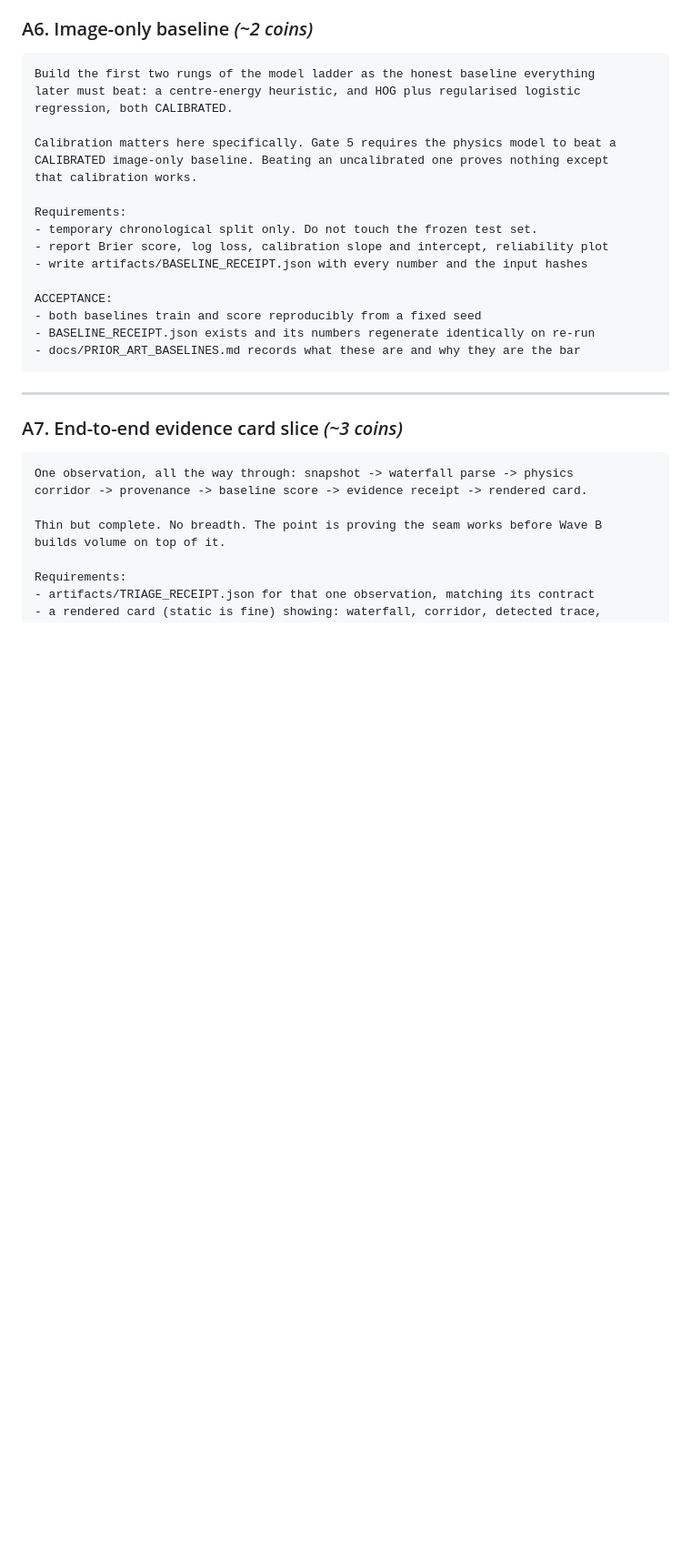
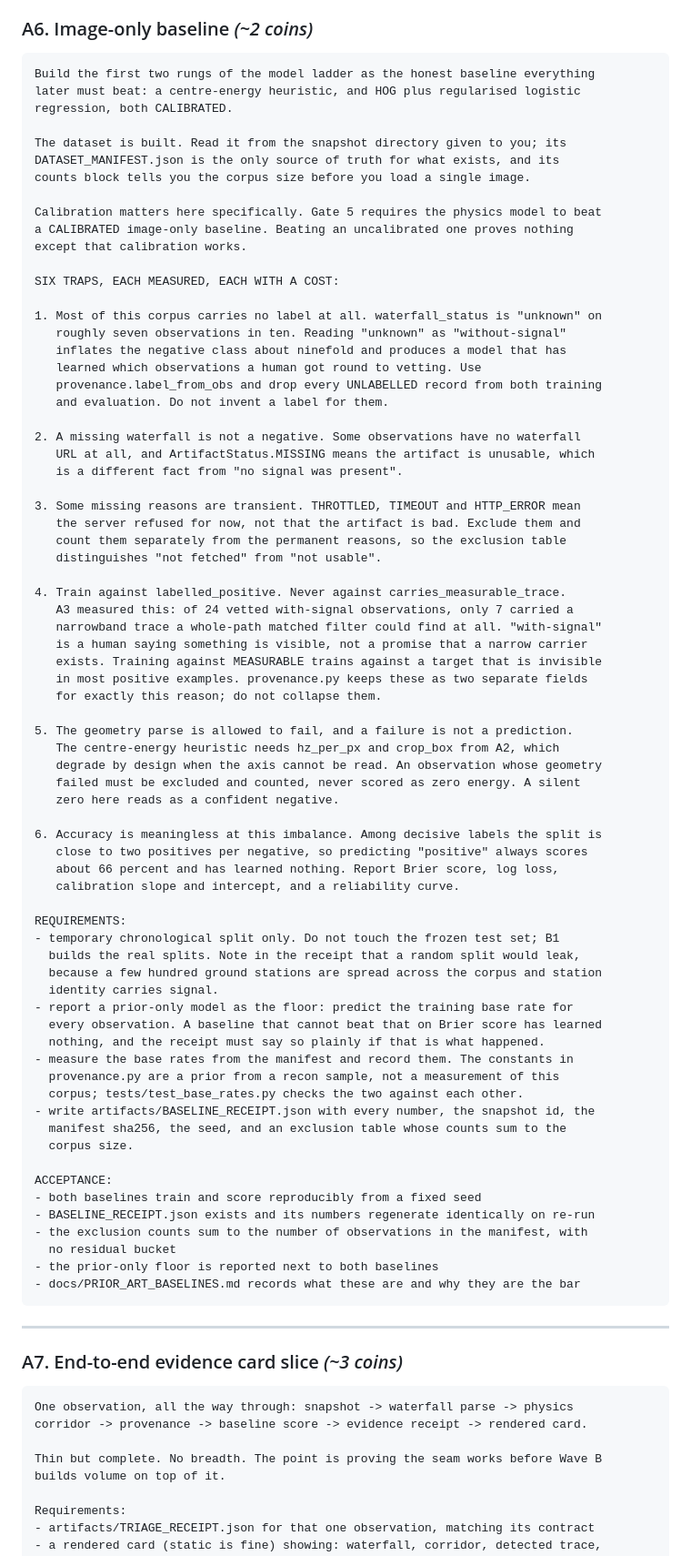
Before and after one commit to Kesav2k04/tracetriage-august-2026, a Markdown page: docs/BOB_TASK_PROMPTS.md, the part around the change. Shown at 91% size. GitHub-like rendering; blank space fills up the shorter version.

Commit message:
Rewrite the A6 prompt around the traps the corpus actually has
The unlabelled majority, the missing-artifact and transient-refusal
exclusions, the measurable-versus-labelled distinction A3 measured,
the failed geometry parse that must not read as a confident negative,
and a prior-only floor to make the baselines answerable.

````diff
--- a/docs/BOB_TASK_PROMPTS.md
+++ b/docs/BOB_TASK_PROMPTS.md
@@ -410,18 +410,72 @@ Build the first two rungs of the model ladder as the honest baseline everything
 later must beat: a centre-energy heuristic, and HOG plus regularised logistic
 regression, both CALIBRATED.
 
-Calibration matters here specifically. Gate 5 requires the physics model to beat a
-CALIBRATED image-only baseline. Beating an uncalibrated one proves nothing except
-that calibration works.
+The dataset is built. Read it from the snapshot directory given to you; its
+DATASET_MANIFEST.json is the only source of truth for what exists, and its
+counts block tells you the corpus size before you load a single image.
 
-Requirements:
-- temporary chronological split only. Do not touch the frozen test set.
-- report Brier score, log loss, calibration slope and intercept, reliability plot
-- write artifacts/BASELINE_RECEIPT.json with every number and the input hashes
+Calibration matters here specifically. Gate 5 requires the physics model to beat
+a CALIBRATED image-only baseline. Beating an uncalibrated one proves nothing
+except that calibration works.
+
+SIX TRAPS, EACH MEASURED, EACH WITH A COST:
+
+1. Most of this corpus carries no label at all. waterfall_status is "unknown" on
+   roughly seven observations in ten. Reading "unknown" as "without-signal"
+   inflates the negative class about ninefold and produces a model that has
+   learned which observations a human got round to vetting. Use
+   provenance.label_from_obs and drop every UNLABELLED record from both training
+   and evaluation. Do not invent a label for them.
+
+2. A missing waterfall is not a negative. Some observations have no waterfall
+   URL at all, and ArtifactStatus.MISSING means the artifact is unusable, which
+   is a different fact from "no signal was present".
+
+3. Some missing reasons are transient. THROTTLED, TIMEOUT and HTTP_ERROR mean
+   the server refused for now, not that the artifact is bad. Exclude them and
+   count them separately from the permanent reasons, so the exclusion table
+   distinguishes "not fetched" from "not usable".
+
+4. Train against labelled_positive. Never against carries_measurable_trace.
+   A3 measured this: of 24 vetted with-signal observations, only 7 carried a
+   narrowband trace a whole-path matched filter could find at all. "with-signal"
+   is a human saying something is visible, not a promise that a narrow carrier
+   exists. Training against MEASURABLE trains against a target that is invisible
+   in most positive examples. provenance.py keeps these as two separate fields
+   for exactly this reason; do not collapse them.
+
+5. The geometry parse is allowed to fail, and a failure is not a prediction.
+   The centre-energy heuristic needs hz_per_px and crop_box from A2, which
+   degrade by design when the axis cannot be read. An observation whose geometry
+   failed must be excluded and counted, never scored as zero energy. A silent
+   zero here reads as a confident negative.
+
+6. Accuracy is meaningless at this imbalance. Among decisive labels the split is
+   close to two positives per negative, so predicting "positive" always scores
+   about 66 percent and has learned nothing. Report Brier score, log loss,
+   calibration slope and intercept, and a reliability curve.
+
+REQUIREMENTS:
+- temporary chronological split only. Do not touch the frozen test set; B1
+  builds the real splits. Note in the receipt that a random split would leak,
+  because a few hundred ground stations are spread across the corpus and station
+  identity carries signal.
+- report a prior-only model as the floor: predict the training base rate for
+  every observation. A baseline that cannot beat that on Brier score has learned
+  nothing, and the receipt must say so plainly if that is what happened.
+- measure the base rates from the manifest and record them. The constants in
+  provenance.py are a prior from a recon sample, not a measurement of this
+  corpus; tests/test_base_rates.py checks the two against each other.
+- write artifacts/BASELINE_RECEIPT.json with every number, the snapshot id, the
+  manifest sha256, the seed, and an exclusion table whose counts sum to the
+  corpus size.
 
 ACCEPTANCE:
 - both baselines train and score reproducibly from a fixed seed
 - BASELINE_RECEIPT.json exists and its numbers regenerate identically on re-run
+- the exclusion counts sum to the number of observations in the manifest, with
+  no residual bucket
+- the prior-only floor is reported next to both baselines
 - docs/PRIOR_ART_BASELINES.md records what these are and why they are the bar
 ```
 
````
